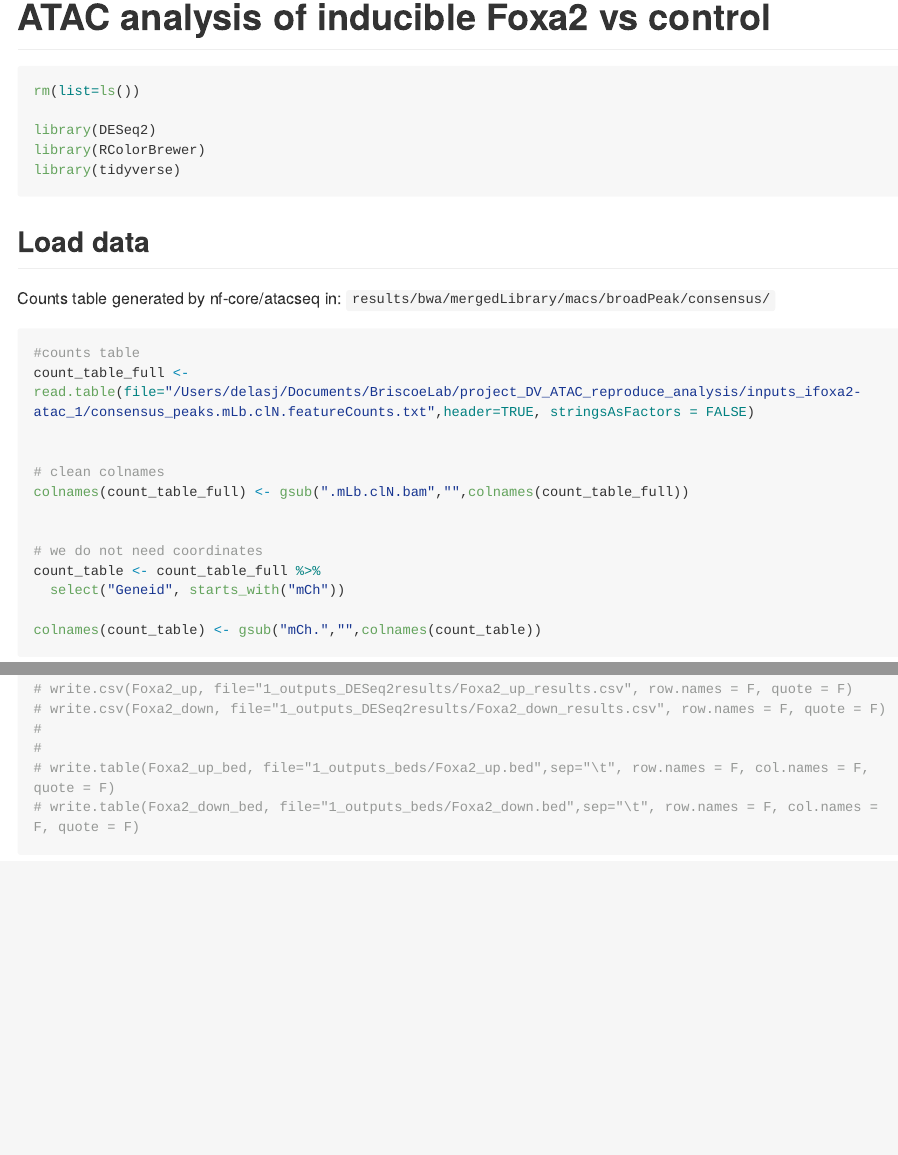
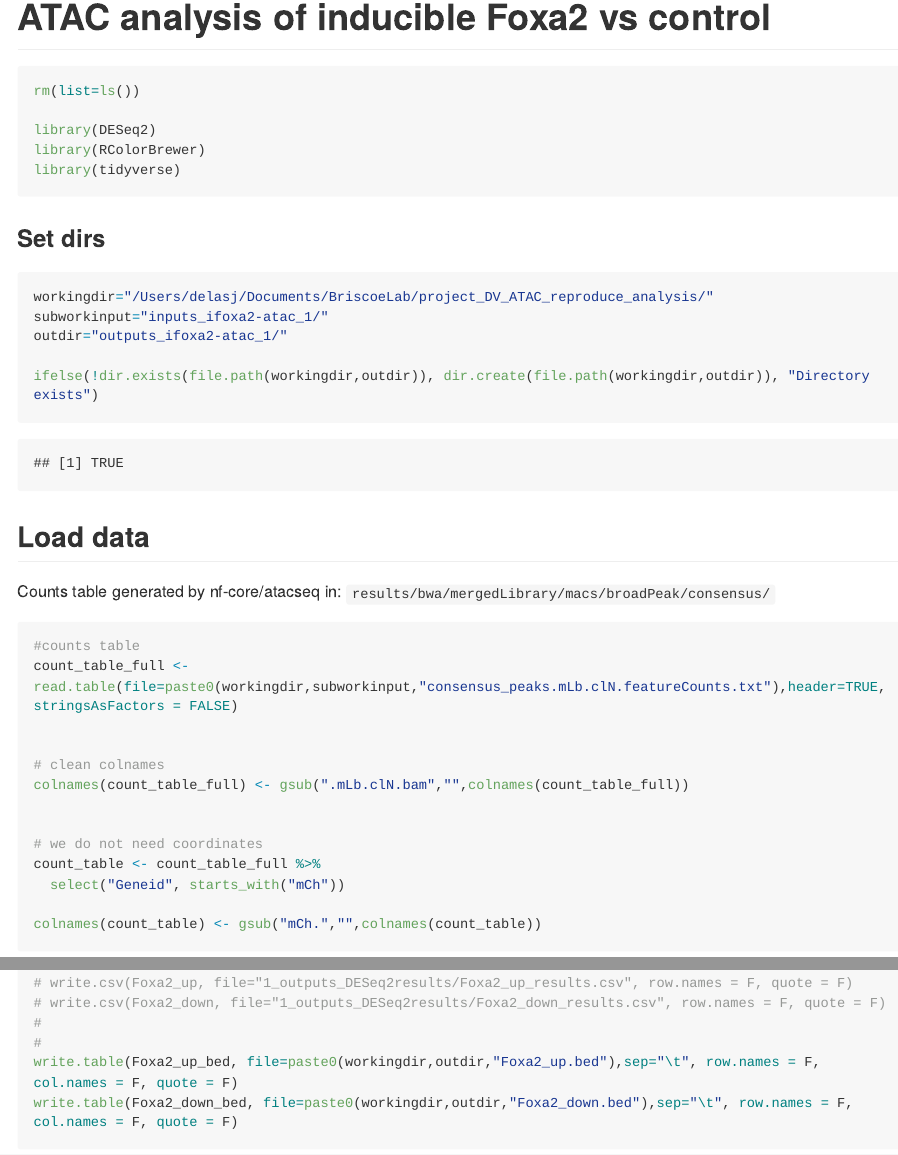
Before and after one commit to MJDelas/Neural_DV_ATAC, an R Markdown document (NeuralDV_Rproject/ifoxa2-atac_1_maplot.Rmd): the page in a window 1100 px wide, from 130 px down, and a second part further down, joined at a grey line. The pictures show the output file NeuralDV_Rproject/ifoxa2-atac_1_maplot.md that the author committed with the source, drawn offline in the style of GitHub; long lines of code are wrapped.

Commit message:
run bed_intersect updated

````diff
--- a/NeuralDV_Rproject/ifoxa2-atac_1_maplot.Rmd
+++ b/NeuralDV_Rproject/ifoxa2-atac_1_maplot.Rmd
@@ -19,6 +19,17 @@ library(tidyverse)
 
 ```
 
+### Set dirs
+```{r}
+
+workingdir="/Users/delasj/Documents/BriscoeLab/project_DV_ATAC_reproduce_analysis/"
+subworkinput="inputs_ifoxa2-atac_1/"
+outdir="outputs_ifoxa2-atac_1/"
+
+ifelse(!dir.exists(file.path(workingdir,outdir)), dir.create(file.path(workingdir,outdir)), "Directory exists")
+
+```
+
 ## Load data
 
 Counts table generated by nf-core/atacseq in: `results/bwa/mergedLibrary/macs/broadPeak/consensus/`
@@ -26,7 +37,7 @@ Counts table generated by nf-core/atacseq in: `results/bwa/mergedLibrary/macs/br
 ```{r }
 
 #counts table
-count_table_full <- read.table(file="/Users/delasj/Documents/BriscoeLab/project_DV_ATAC_reproduce_analysis/inputs_ifoxa2-atac_1/consensus_peaks.mLb.clN.featureCounts.txt",header=TRUE, stringsAsFactors = FALSE)
+count_table_full <- read.table(file=paste0(workingdir,subworkinput,"consensus_peaks.mLb.clN.featureCounts.txt"),header=TRUE, stringsAsFactors = FALSE)
 
 
 # clean colnames
@@ -212,8 +223,8 @@ Foxa2_down_bed <- count_table_full %>%
 # write.csv(Foxa2_down, file="1_outputs_DESeq2results/Foxa2_down_results.csv", row.names = F, quote = F)
 #
 #
-# write.table(Foxa2_up_bed, file="1_outputs_beds/Foxa2_up.bed",sep="\t", row.names = F, col.names = F, quote = F)
-# write.table(Foxa2_down_bed, file="1_outputs_beds/Foxa2_down.bed",sep="\t", row.names = F, col.names = F, quote = F)
+write.table(Foxa2_up_bed, file=paste0(workingdir,outdir,"Foxa2_up.bed"),sep="\t", row.names = F, col.names = F, quote = F)
+write.table(Foxa2_down_bed, file=paste0(workingdir,outdir,"Foxa2_down.bed"),sep="\t", row.names = F, col.names = F, quote = F)
 
 ```
 
````
Also changed, not shown: NeuralDV_Rproject/ifoxa2-atac_1_maplot.md, NeuralDV_Rproject/ifoxa2-atac_1_maplot_files/figure-gfm/unnamed-chunk-7-1.png, NeuralDV_Rproject/ifoxa2-atac_1_maplot_files/figure-gfm/unnamed-chunk-8-1.png (added), 1 other file.
